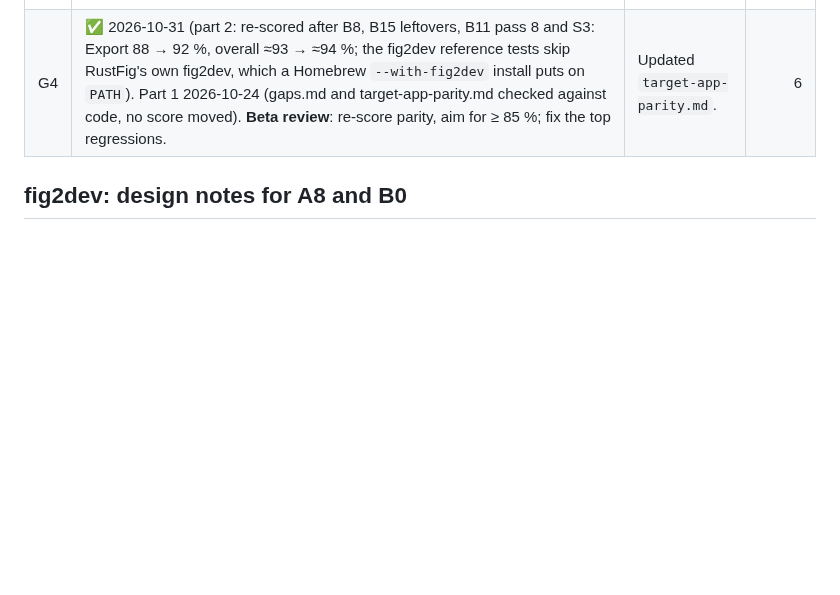
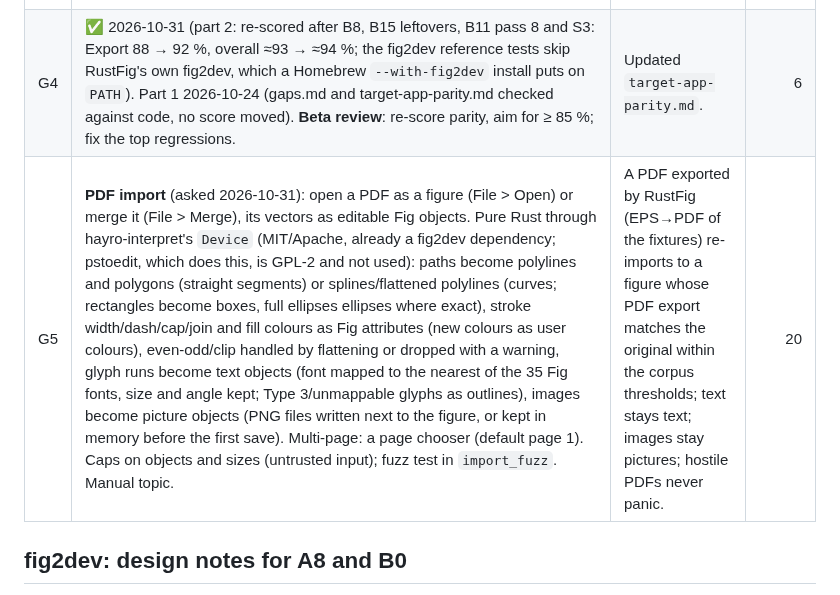
Before and after one commit to FabianHassler/rustfig, a Markdown page: docs/plan.md, the part around one of its changes. GitHub-like rendering; blank space fills up the shorter version.

Commit message:
B16, G5: Asymptote export and PDF import planned (asked 2026-10-31)
Co-Authored-By: Claude Opus 5.5 <noreply@anthropic.com>

```diff
--- a/docs/plan.md
+++ b/docs/plan.md
@@ -247,6 +248,7 @@ covered by W2.
 | G2 | Picture objects: XPM, XBM, PCX via code; PDF via a pure-Rust renderer; EPS preview (TIFF/WMF preview section) or a labelled box. Adding a PDF renderer dependency is a **user decision**. | Each format shows in the canvas and exports. | 20 |
 | G3 | ✅ 2026-10-24 (AccessKit already on in eframe; `canvas::describe_drawing` names the drawing for the canvas widget, unit test `canvas_description_names_the_objects_and_is_capped`; `every_interactive_widget_has_an_accessible_label` in `ui_smoke.rs` fails on any unlabelled button, check box, combo or text field; manual: Preferences > Accessibility; VoiceOver check stays manual). Accessibility: AccessKit labels for panels and dialogs; object list for screen readers. | VoiceOver reads the tool panel. | 10 |
 | G4 | ✅ 2026-10-31 (part 2: re-scored after B8, B15 leftovers, B11 pass 8 and S3: Export 88 → 92 %, overall ≈93 → ≈94 %; the fig2dev reference tests skip RustFig's own fig2dev, which a Homebrew `--with-fig2dev` install puts on `PATH`). Part 1 2026-10-24 (gaps.md and target-app-parity.md checked against code, no score moved). **Beta review**: re-score parity, aim for ≥ 85 %; fix the top regressions. | Updated `target-app-parity.md`. | 6 |
+| G5 | **PDF import** (asked 2026-10-31): open a PDF as a figure (File > Open) or merge it (File > Merge), its vectors as editable Fig objects. Pure Rust through hayro-interpret's `Device` (MIT/Apache, already a fig2dev dependency; pstoedit, which does this, is GPL-2 and not used): paths become polylines and polygons (straight segments) or splines/flattened polylines (curves; rectangles become boxes, full ellipses ellipses where exact), stroke width/dash/cap/join and fill colours as Fig attributes (new colours as user colours), even-odd/clip handled by flattening or dropped with a warning, glyph runs become text objects (font mapped to the nearest of the 35 Fig fonts, size and angle kept; Type 3/unmappable glyphs as outlines), images become picture objects (PNG files written next to the figure, or kept in memory before the first save). Multi-page: a page chooser (default page 1). Caps on objects and sizes (untrusted input); fuzz test in `import_fuzz`. Manual topic. | A PDF exported by RustFig (EPS→PDF of the fixtures) re-imports to a figure whose PDF export matches the original within the corpus thresholds; text stays text; images stay pictures; hostile PDFs never panic. | 20 |
 
 ## fig2dev: design notes for A8 and B0
 
```
Also changed, not shown: other parts of docs/plan.md (+1 -0 lines).
